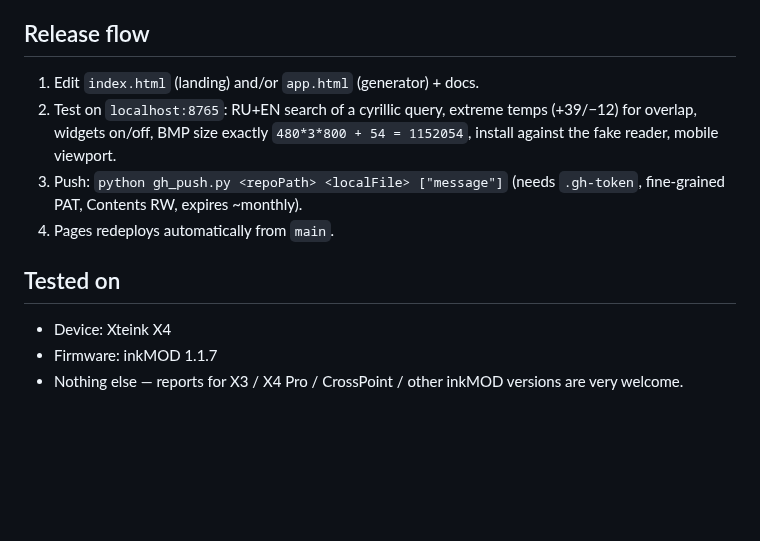
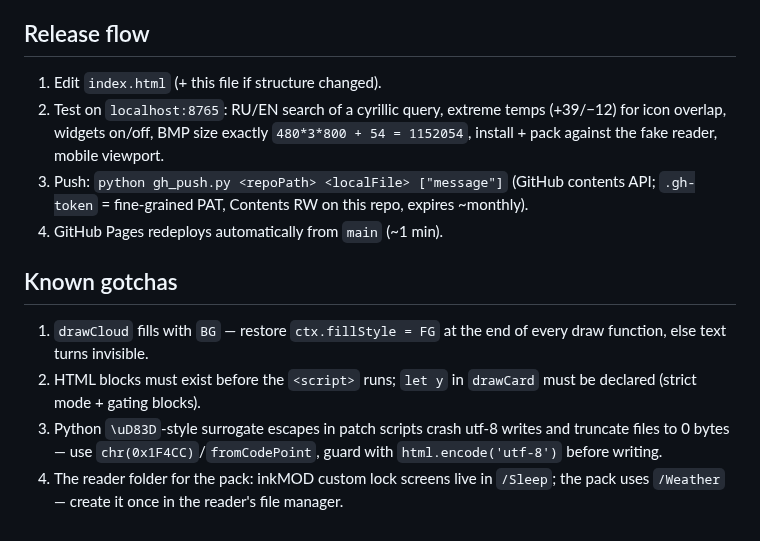
Before and after one commit to aktogde1/xteink-meteo-sleep, a Markdown page: DEVELOPMENT.md, the part around one of its changes. Rendered like a GitHub page; blank space fills up the shorter version.

```diff
--- a/DEVELOPMENT.md
+++ b/DEVELOPMENT.md
@@ -93,13 +72,14 @@ python serve.py reader  # fake inkMOD reader on http://localhost:8766
 
 ## Release flow
 
-1. Edit `index.html` (landing) and/or `app.html` (generator) + docs.
-2. Test on `localhost:8765`: RU+EN search of a cyrillic query, extreme temps (+39/−12) for overlap, widgets on/off, BMP size exactly `480*3*800 + 54 = 1152054`, install against the fake reader, mobile viewport.
-3. Push: `python gh_push.py <repoPath> <localFile> ["message"]` (needs `.gh-token`, fine-grained PAT, Contents RW, expires ~monthly).
-4. Pages redeploys automatically from `main`.
+1. Edit `index.html` (+ this file if structure changed).
+2. Test on `localhost:8765`: RU/EN search of a cyrillic query, extreme temps (+39/−12) for icon overlap, widgets on/off, BMP size exactly `480*3*800 + 54 = 1152054`, install + pack against the fake reader, mobile viewport.
+3. Push: `python gh_push.py <repoPath> <localFile> ["message"]` (GitHub contents API; `.gh-token` = fine-grained PAT, Contents RW on this repo, expires ~monthly).
+4. GitHub Pages redeploys automatically from `main` (~1 min).
 
-## Tested on
+## Known gotchas
 
-- Device: Xteink X4
-- Firmware: inkMOD 1.1.7
-- Nothing else — reports for X3 / X4 Pro / CrossPoint / other inkMOD versions are very welcome.
+1. `drawCloud` fills with `BG` — restore `ctx.fillStyle = FG` at the end of every draw function, else text turns invisible.
+2. HTML blocks must exist before the `<script>` runs; `let y` in `drawCard` must be declared (strict mode + gating blocks).
+3. Python `\uD83D`-style surrogate escapes in patch scripts crash utf-8 writes and truncate files to 0 bytes — use `chr(0x1F4CC)`/`fromCodePoint`, guard with `html.encode('utf-8')` before writing.
+4. The reader folder for the pack: inkMOD custom lock screens live in `/Sleep`; the pack uses `/Weather` — create it once in the reader's file manager.
```
Also changed, not shown: other parts of DEVELOPMENT.md (+44 -65 lines).
